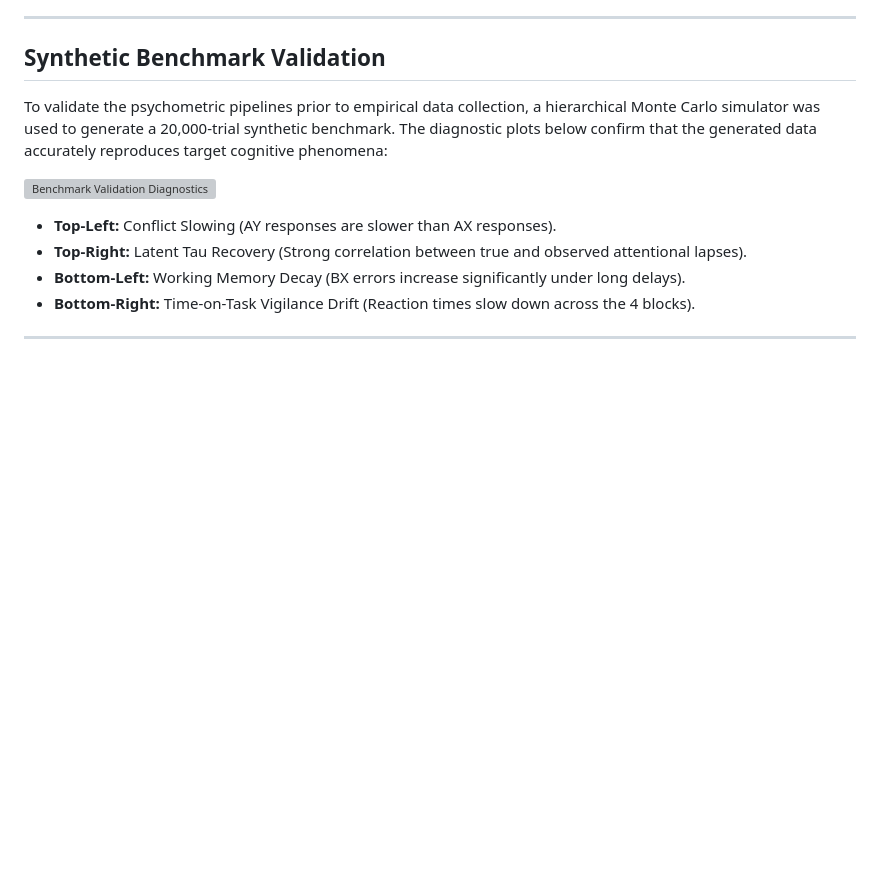
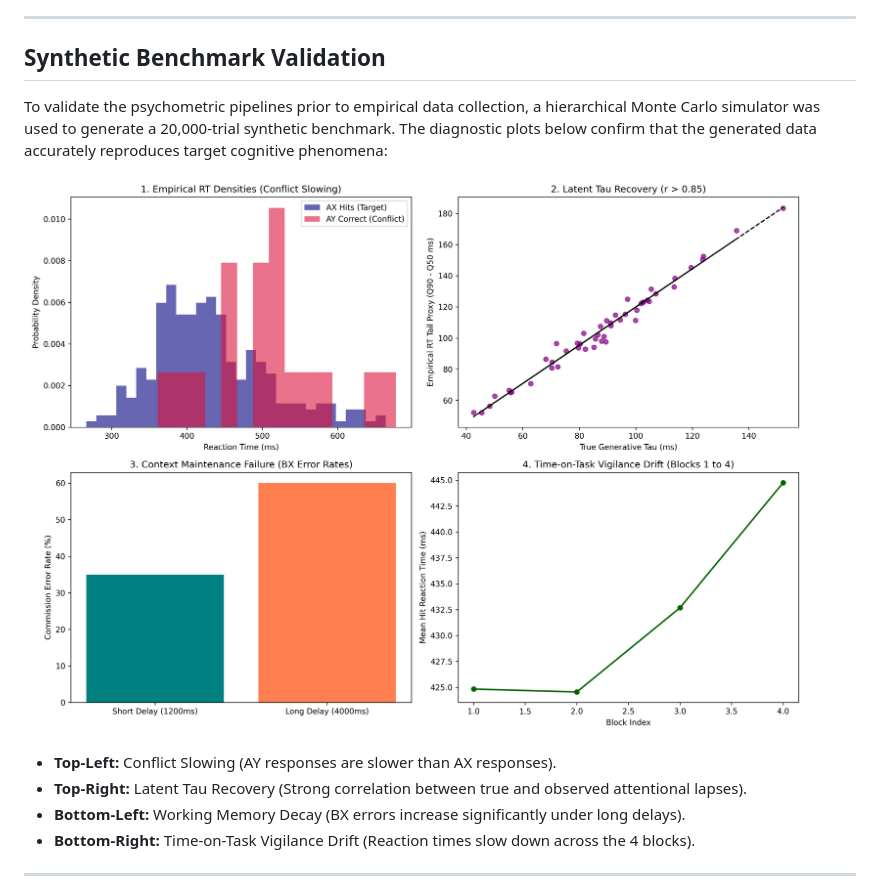
Before and after one commit to Atefeh-Nouri/Behavioral-Paradigm-Design-Psychometric-Pipeline-Preparation, a Markdown page: README.md, the part around the change. Rendered like a GitHub page; pictures changed too: docs/assets/benchmark_validation_diagnostics.png (added); blank space fills up the shorter version; grey boxes are pictures that could not be loaded.

Commit message:
docs: add benchmark diagnostics asset and fix README image path

```diff
--- a/README.md
+++ b/README.md
@@ -29,7 +29,7 @@ However, relying purely on subjective rating scales limits quantitative assessme
 
 To validate the psychometric pipelines prior to empirical data collection, a hierarchical Monte Carlo simulator was used to generate a 20,000-trial synthetic benchmark. The diagnostic plots below confirm that the generated data accurately reproduces target cognitive phenomena:
 
-![Benchmark Validation Diagnostics](data/raw/benchmark_validation_diagnostics.png)
+![Benchmark Validation Diagnostics](docs/assets/benchmark_validation_diagnostics.png)
 
 *   **Top-Left:** Conflict Slowing (AY responses are slower than AX responses).
 *   **Top-Right:** Latent Tau Recovery (Strong correlation between true and observed attentional lapses).
```
